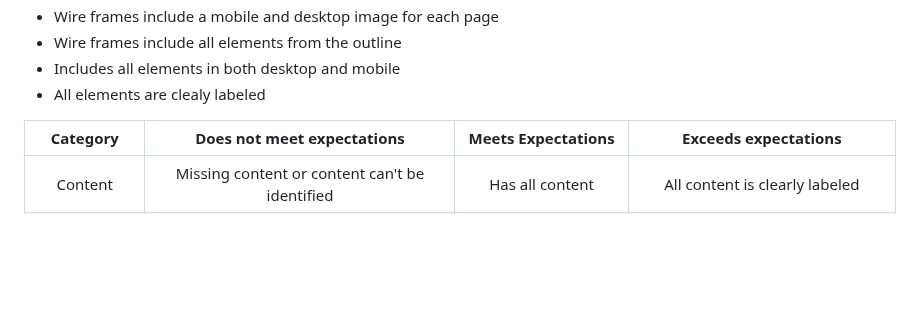
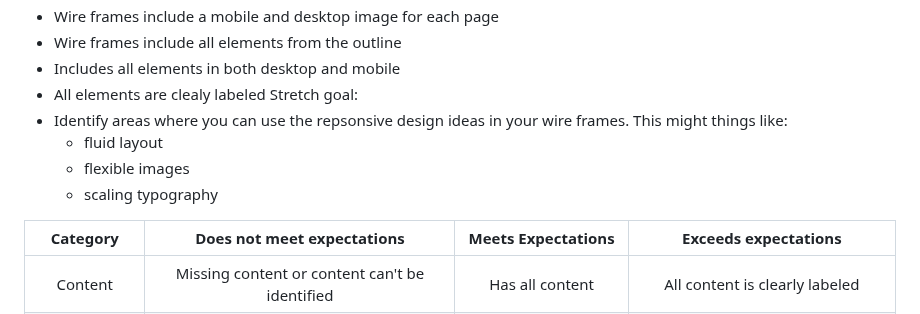
Before and after one commit to mikeygough/my-ACS-2330-Responsive-Web-Design, a Markdown page: class-1.md, the part around the change. GitHub-like rendering; blank space fills up the shorter version.

```diff
--- a/class-1.md
+++ b/class-1.md
@@ -102,6 +102,11 @@ Wire frame images:
 - Wire frames include all elements from the outline
 - Includes all elements in both desktop and mobile
 - All elements are clealy labeled
+Stretch goal:
+- Identify areas where you can use the repsonsive design ideas in your wire frames. This might things like:
+  - fluid layout
+  - flexible images
+  - scaling typography
 
 | Category | Does not meet expectations | Meets Expectations | Exceeds expectations |
 |:--------:|:--------------------------:|:------------------:|:--------------------:|
```
